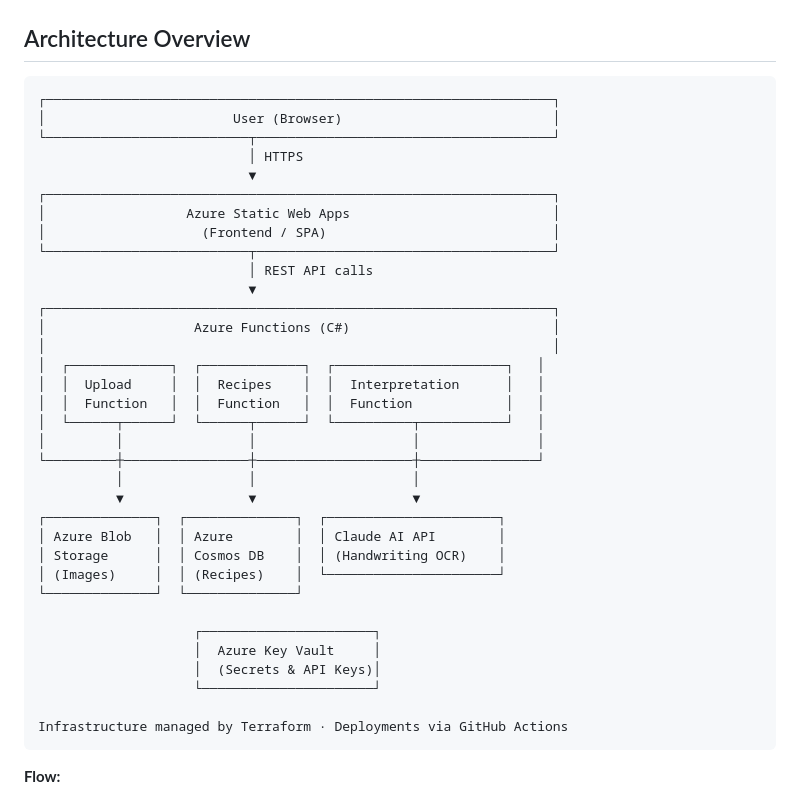
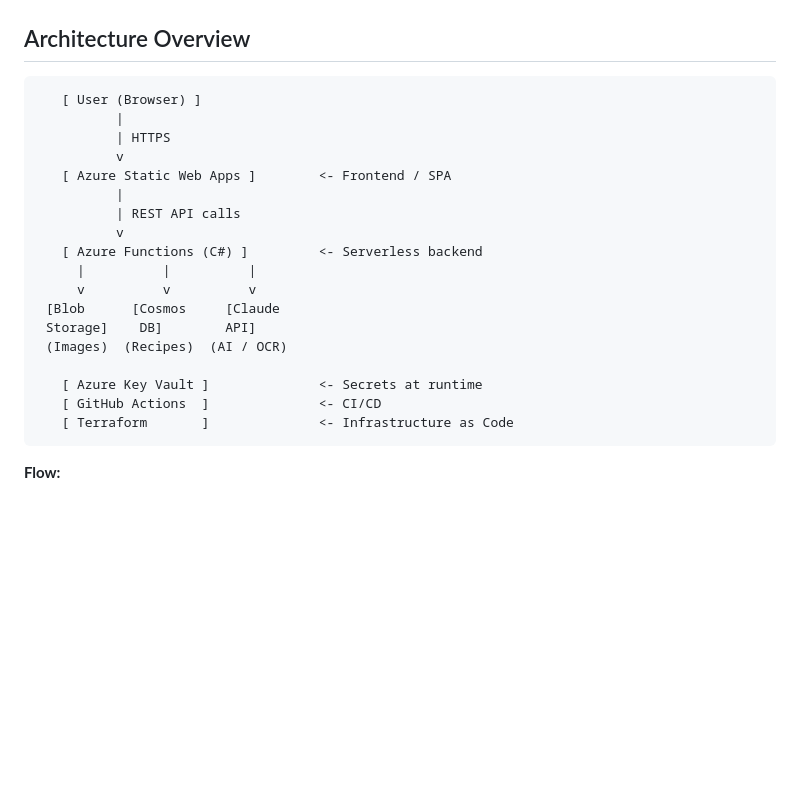
Before and after one commit to niklaspan/forgotten-family-recipes, a Markdown page: README.md, the part around the change. GitHub-like rendering; blank space fills up the shorter version.

Commit message:
Fix architecture diagram alignment in README

````diff
--- a/README.md
+++ b/README.md
@@ -35,40 +35,24 @@ The technical goal is to demonstrate a production-grade cloud system: serverless
 ## Architecture Overview
 
 ```
-┌─────────────────────────────────────────────────────────────────┐
-│                        User (Browser)                           │
-└──────────────────────────┬──────────────────────────────────────┘
-                           │ HTTPS
-                           ▼
-┌─────────────────────────────────────────────────────────────────┐
-│                  Azure Static Web Apps                          │
-│                    (Frontend / SPA)                             │
-└──────────────────────────┬──────────────────────────────────────┘
-                           │ REST API calls
-                           ▼
-┌─────────────────────────────────────────────────────────────────┐
-│                   Azure Functions (C#)                          │
-│                                                                 │
-│  ┌─────────────┐  ┌─────────────┐  ┌──────────────────────┐   │
-│  │  Upload     │  │  Recipes    │  │  Interpretation      │   │
-│  │  Function   │  │  Function   │  │  Function            │   │
-│  └──────┬──────┘  └──────┬──────┘  └──────────┬───────────┘   │
-│         │                │                    │               │
-└─────────┼────────────────┼────────────────────┼───────────────┘
-          │                │                    │
-          ▼                ▼                    ▼
-┌──────────────┐  ┌──────────────┐  ┌──────────────────────┐
-│ Azure Blob   │  │ Azure        │  │ Claude AI API        │
-│ Storage      │  │ Cosmos DB    │  │ (Handwriting OCR)    │
-│ (Images)     │  │ (Recipes)    │  └──────────────────────┘
-└──────────────┘  └──────────────┘
+   [ User (Browser) ]
+          |
+          | HTTPS
+          v
+   [ Azure Static Web Apps ]        <- Frontend / SPA
+          |
+          | REST API calls
+          v
+   [ Azure Functions (C#) ]         <- Serverless backend
+     |          |          |
+     v          v          v
+ [Blob      [Cosmos     [Claude
+ Storage]    DB]        API]
+ (Images)  (Recipes)  (AI / OCR)
 
-                    ┌──────────────────────┐
-                    │  Azure Key Vault     │
-                    │  (Secrets & API Keys)│
-                    └──────────────────────┘
-
-Infrastructure managed by Terraform · Deployments via GitHub Actions
+   [ Azure Key Vault ]              <- Secrets at runtime
+   [ GitHub Actions  ]              <- CI/CD
+   [ Terraform       ]              <- Infrastructure as Code
 ```
 
 **Flow:**
````
